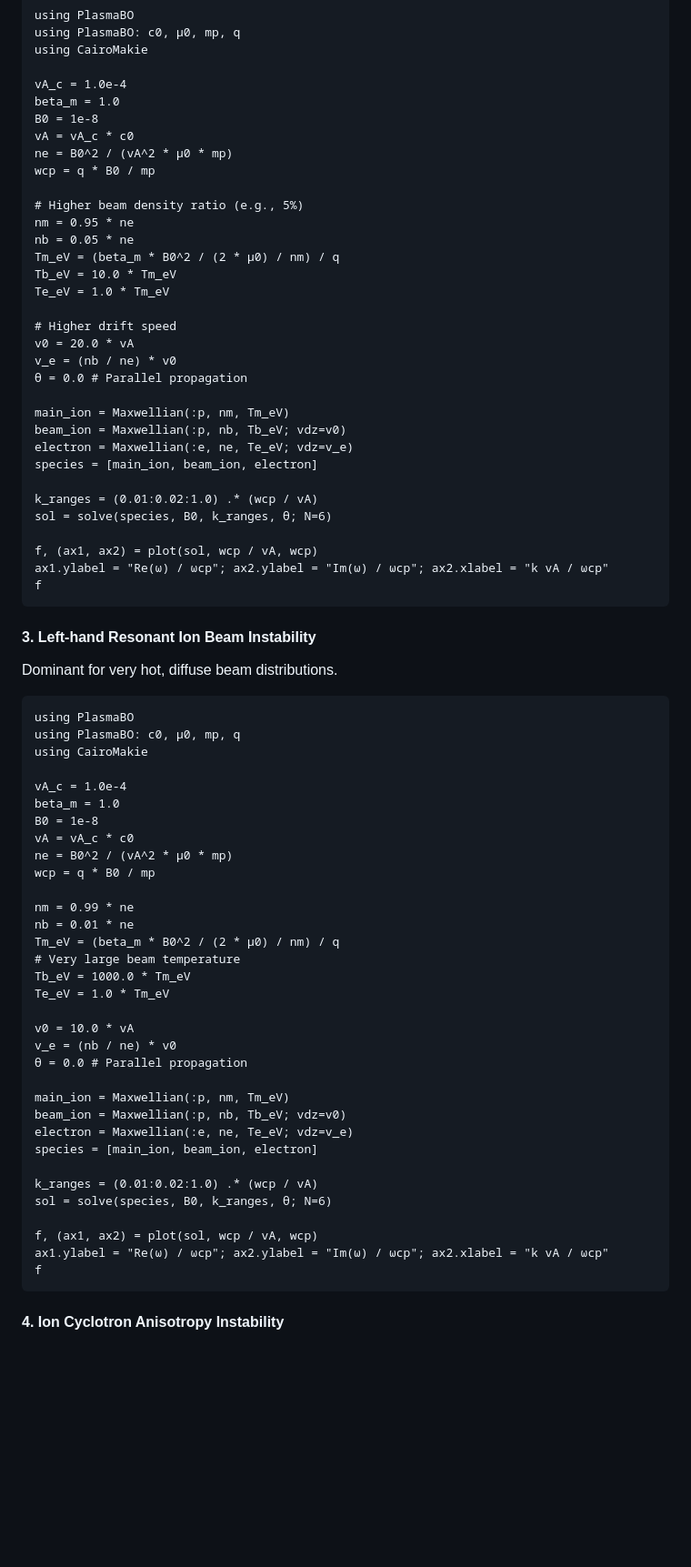
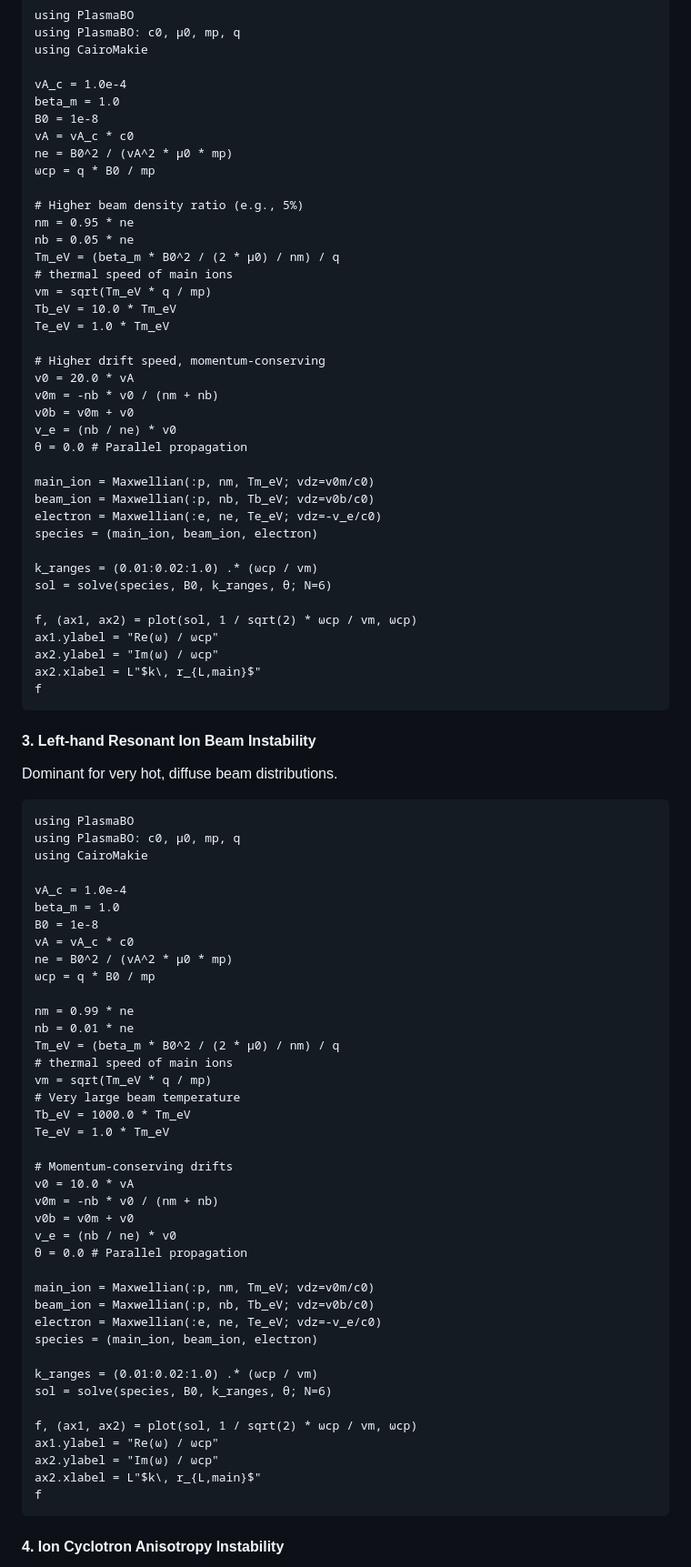
Before and after one commit to JuliaSpacePhysics/PlasmaBO.jl, a Markdown page: docs/src/ionbeam_gary84.md, the part around one of its changes. Shown at 91% size. GitHub-like rendering; blank space fills up the shorter version.

````diff
--- a/docs/src/ionbeam_gary84.md
+++ b/docs/src/ionbeam_gary84.md
@@ -85,30 +132,36 @@ beta_m = 1.0
 B0 = 1e-8
 vA = vA_c * c0
 ne = B0^2 / (vA^2 * μ0 * mp)
-wcp = q * B0 / mp
+ωcp = q * B0 / mp
 
 # Higher beam density ratio (e.g., 5%)
 nm = 0.95 * ne
 nb = 0.05 * ne
 Tm_eV = (beta_m * B0^2 / (2 * μ0) / nm) / q
+# thermal speed of main ions
+vm = sqrt(Tm_eV * q / mp)
 Tb_eV = 10.0 * Tm_eV
 Te_eV = 1.0 * Tm_eV
 
-# Higher drift speed
+# Higher drift speed, momentum-conserving
 v0 = 20.0 * vA
+v0m = -nb * v0 / (nm + nb)
+v0b = v0m + v0
 v_e = (nb / ne) * v0
 θ = 0.0 # Parallel propagation
 
-main_ion = Maxwellian(:p, nm, Tm_eV)
-beam_ion = Maxwellian(:p, nb, Tb_eV; vdz=v0)
-electron = Maxwellian(:e, ne, Te_eV; vdz=v_e)
-species = [main_ion, beam_ion, electron]
+main_ion = Maxwellian(:p, nm, Tm_eV; vdz=v0m/c0)
+beam_ion = Maxwellian(:p, nb, Tb_eV; vdz=v0b/c0)
+electron = Maxwellian(:e, ne, Te_eV; vdz=-v_e/c0)
+species = (main_ion, beam_ion, electron)
 
-k_ranges = (0.01:0.02:1.0) .* (wcp / vA)
+k_ranges = (0.01:0.02:1.0) .* (ωcp / vm)
 sol = solve(species, B0, k_ranges, θ; N=6)
 
-f, (ax1, ax2) = plot(sol, wcp / vA, wcp)
-ax1.ylabel = "Re(ω) / ωcp"; ax2.ylabel = "Im(ω) / ωcp"; ax2.xlabel = "k vA / ωcp"
+f, (ax1, ax2) = plot(sol, 1 / sqrt(2) * ωcp / vm, ωcp)
+ax1.ylabel = "Re(ω) / ωcp"
+ax2.ylabel = "Im(ω) / ωcp"
+ax2.xlabel = L"$k\, r_{L,main}$"
 f
 ```
 
@@ -124,29 +177,36 @@ beta_m = 1.0
 B0 = 1e-8
 vA = vA_c * c0
 ne = B0^2 / (vA^2 * μ0 * mp)
-wcp = q * B0 / mp
+ωcp = q * B0 / mp
 
 nm = 0.99 * ne
 nb = 0.01 * ne
 Tm_eV = (beta_m * B0^2 / (2 * μ0) / nm) / q
+# thermal speed of main ions
+vm = sqrt(Tm_eV * q / mp)
 # Very large beam temperature
 Tb_eV = 1000.0 * Tm_eV
 Te_eV = 1.0 * Tm_eV
 
+# Momentum-conserving drifts
 v0 = 10.0 * vA
+v0m = -nb * v0 / (nm + nb)
+v0b = v0m + v0
 v_e = (nb / ne) * v0
 θ = 0.0 # Parallel propagation
 
-main_ion = Maxwellian(:p, nm, Tm_eV)
-beam_ion = Maxwellian(:p, nb, Tb_eV; vdz=v0)
-electron = Maxwellian(:e, ne, Te_eV; vdz=v_e)
-species = [main_ion, beam_ion, electron]
+main_ion = Maxwellian(:p, nm, Tm_eV; vdz=v0m/c0)
+beam_ion = Maxwellian(:p, nb, Tb_eV; vdz=v0b/c0)
+electron = Maxwellian(:e, ne, Te_eV; vdz=-v_e/c0)
+species = (main_ion, beam_ion, electron)
 
-k_ranges = (0.01:0.02:1.0) .* (wcp / vA)
+k_ranges = (0.01:0.02:1.0) .* (ωcp / vm)
 sol = solve(species, B0, k_ranges, θ; N=6)
 
-f, (ax1, ax2) = plot(sol, wcp / vA, wcp)
-ax1.ylabel = "Re(ω) / ωcp"; ax2.ylabel = "Im(ω) / ωcp"; ax2.xlabel = "k vA / ωcp"
+f, (ax1, ax2) = plot(sol, 1 / sqrt(2) * ωcp / vm, ωcp)
+ax1.ylabel = "Re(ω) / ωcp"
+ax2.ylabel = "Im(ω) / ωcp"
+ax2.xlabel = L"$k\, r_{L,main}$"
 f
 ```
 
````
Also changed, not shown: other parts of docs/src/ionbeam_gary84.md (+91 -36 lines).
